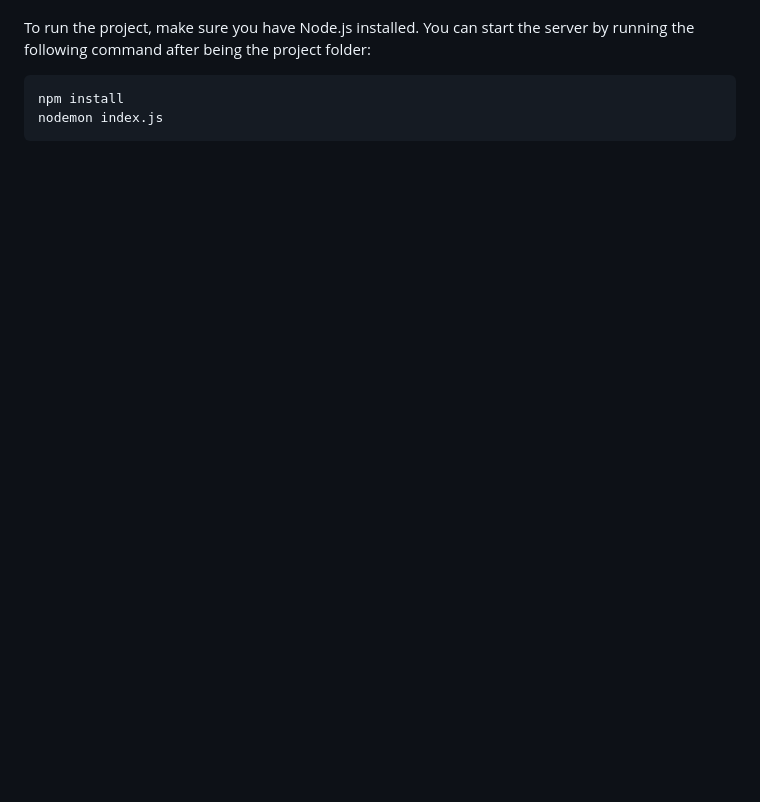
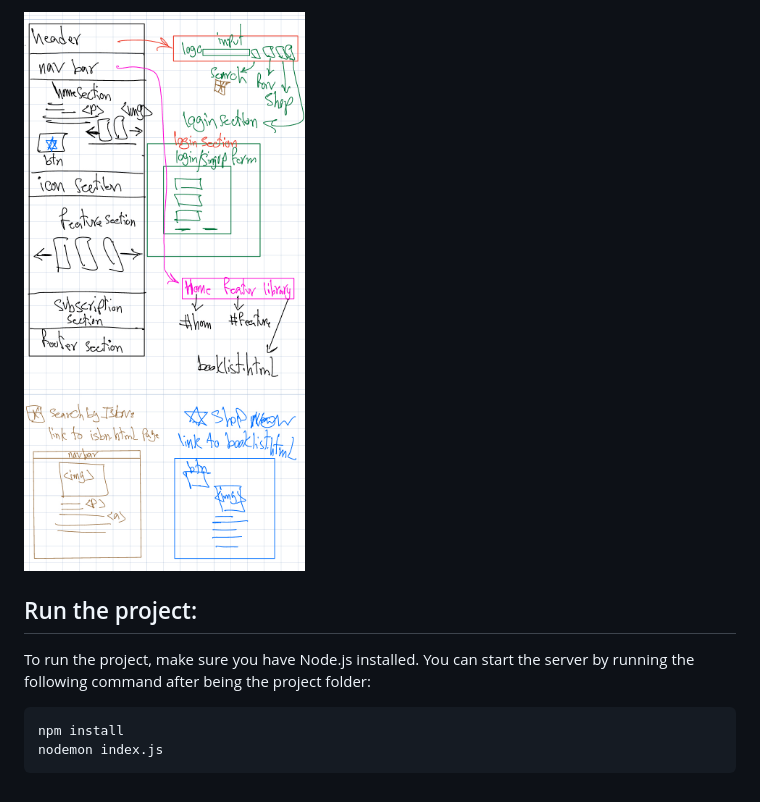
Before and after one commit to s4remi/bookstore, a Markdown page: README.md, the part around the change printed below. GitHub-like rendering; pictures changed too: frontend/images/mockup.jpeg (added); blank space fills up the shorter version.

Commit message:
add mockup

```diff
--- a/README.md
+++ b/README.md
@@ -63,3 +79,6 @@ The `styles.css` file contains the CSS styles used in the project. It defines va
+![sample10](./frontend/images/mockup.jpeg)
+
+## Run the project:
 
 To run the project, make sure you have Node.js installed. You can start the server by running the following command after being the project folder:
 
```
Also changed, not shown: other parts of README.md (+17 -1 lines).
